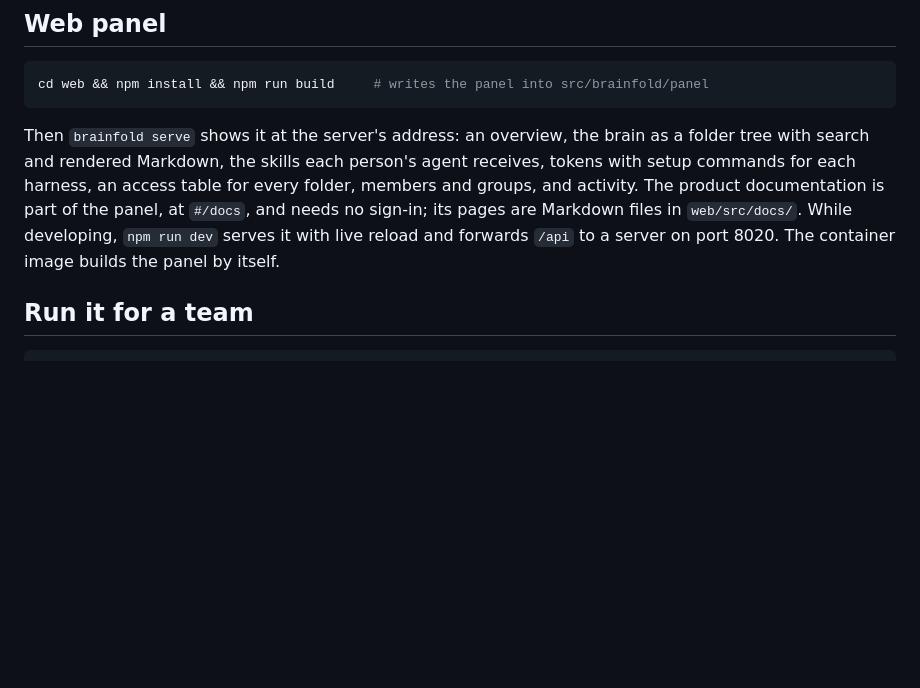
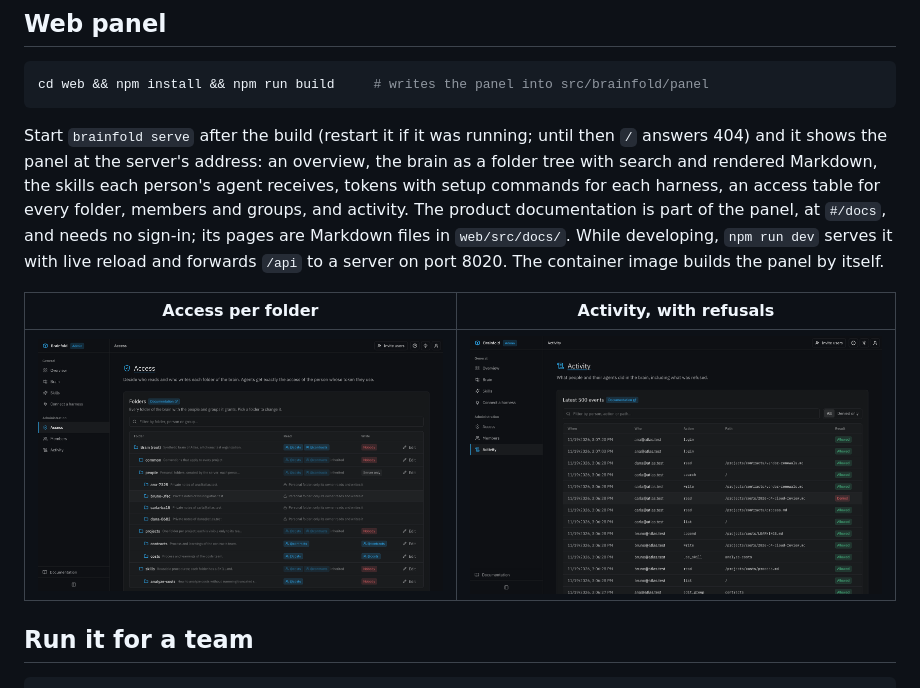
Before and after one commit to jackspolski1103/brainfold, a Markdown page: README.md, the part around one of its changes. GitHub-like rendering; pictures changed too: docs/images/access.png (added), docs/images/activity.png (added); blank space fills up the shorter version.

Commit message:
docs: show the panel in the README with a demo and two screenshots (#4)
The images come from a local server over the synthetic example brain.
The panel section now says the server must start after the build.

Co-authored-by: Claude Fable 5.2 <noreply@anthropic.com>

````diff
--- a/README.md
+++ b/README.md
@@ -39,7 +43,11 @@ brainfold get /hr/salaries.xlsx ./salaries.xlsx
 cd web && npm install && npm run build     # writes the panel into src/brainfold/panel
 ```
 
-Then `brainfold serve` shows it at the server's address: an overview, the brain as a folder tree with search and rendered Markdown, the skills each person's agent receives, tokens with setup commands for each harness, an access table for every folder, members and groups, and activity. The product documentation is part of the panel, at `#/docs`, and needs no sign-in; its pages are Markdown files in `web/src/docs/`. While developing, `npm run dev` serves it with live reload and forwards `/api` to a server on port 8020. The container image builds the panel by itself.
+Start `brainfold serve` after the build (restart it if it was running; until then `/` answers 404) and it shows the panel at the server's address: an overview, the brain as a folder tree with search and rendered Markdown, the skills each person's agent receives, tokens with setup commands for each harness, an access table for every folder, members and groups, and activity. The product documentation is part of the panel, at `#/docs`, and needs no sign-in; its pages are Markdown files in `web/src/docs/`. While developing, `npm run dev` serves it with live reload and forwards `/api` to a server on port 8020. The container image builds the panel by itself.
+
+| Access per folder | Activity, with refusals |
+|---|---|
+| ![Access table: who reads and who writes each folder](docs/images/access.png) | ![Activity log with one denied read](docs/images/activity.png) |
 
 ## Run it for a team
 
````
Also changed, not shown: other parts of README.md (+4 -0 lines), 1 other file.
